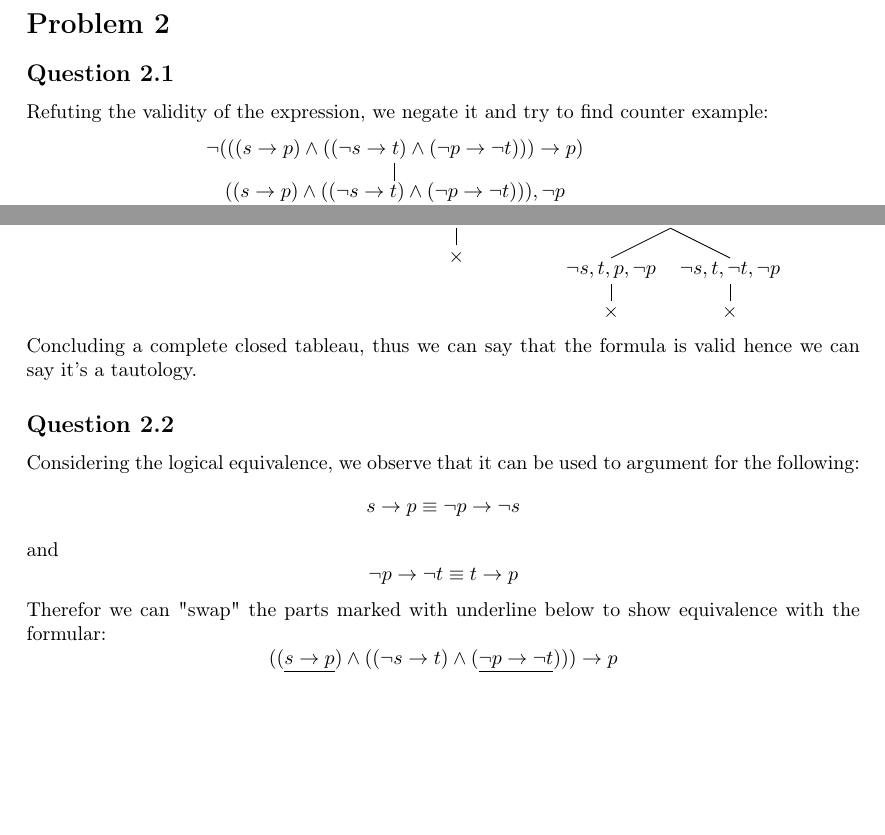
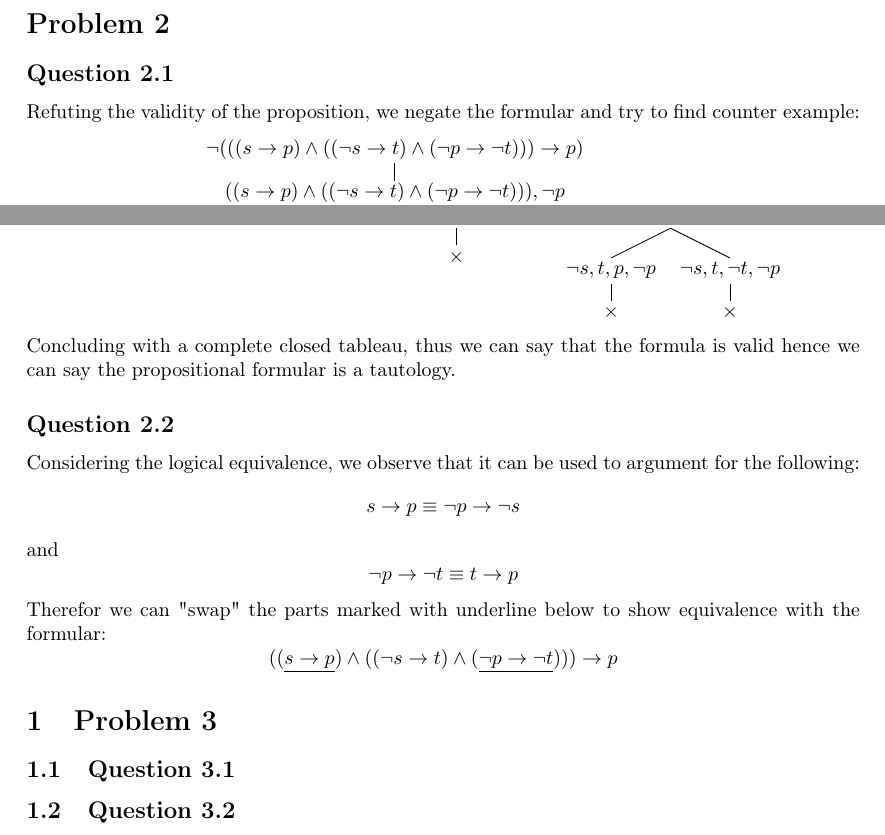
Before and after one commit to DanielHauge/02156-logicalprogramming, a LaTeX problem sheet (Assignment/01/Report/Report.tex, which reads Assignment/01/Report/sections/p2.tex, Assignment/01/Report/sections/p3.tex): two parts of page 3 of 3, joined at a grey line, cut so that both start at the same text, the shorter picture padded with empty space. Compiled offline with pdfLaTeX.

Commit message:
Fixes question 2

```diff
--- a/Assignment/01/Report/sections/p2.tex
+++ b/Assignment/01/Report/sections/p2.tex
@@ -2,7 +2,7 @@
 \section*{Problem 2}
 
 \subsection*{Question 2.1}
-Refuting the validity of the expression, we negate it and try to find counter example:
+Refuting the validity of the proposition, we negate the formular and try to find counter example:
 
 \Tree[.\textit{$\neg (((s \to p) \land ((\neg s \to t) \land (\neg p \to \neg t))) \to p)$}
         [ .\textit{$((s \to p) \land ((\neg s \to t) \land (\neg p \to \neg t))) , \neg p$}
@@ -21,7 +21,7 @@ Refuting the validity of the expression, we negate it and try to find counter ex
         ]
 ]
 
-Concluding a complete closed tableau, thus we can say that the formula is valid hence we can say it's a tautology.
+Concluding with a complete closed tableau, thus we can say that the formula is valid hence we can say the propositional formular is a tautology.
 
 \subsection*{Question 2.2}
 Considering the logical equivalence, we observe that it can be used to argument for the following:
--- /dev/null
+++ b/Assignment/01/Report/sections/p3.tex
@@ -0,0 +1,5 @@
+\section{Problem 3}
+
+\subsection{Question 3.1}
+
+\subsection{Question 3.2}
```
Also changed, not shown: Assignment/01/Report/sections/inputs.tex (+1 -0 lines), Assignment/01/Report/Report.pdf.
